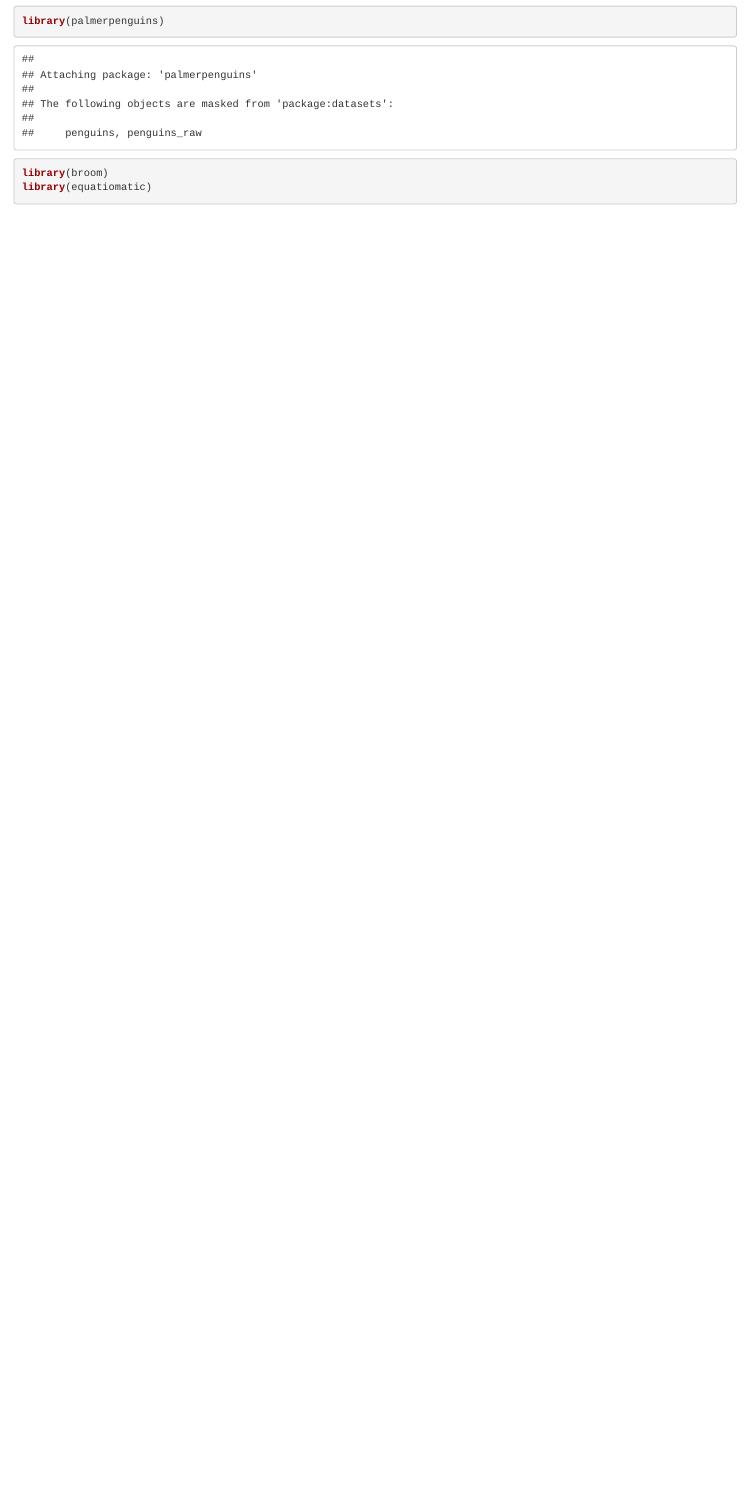
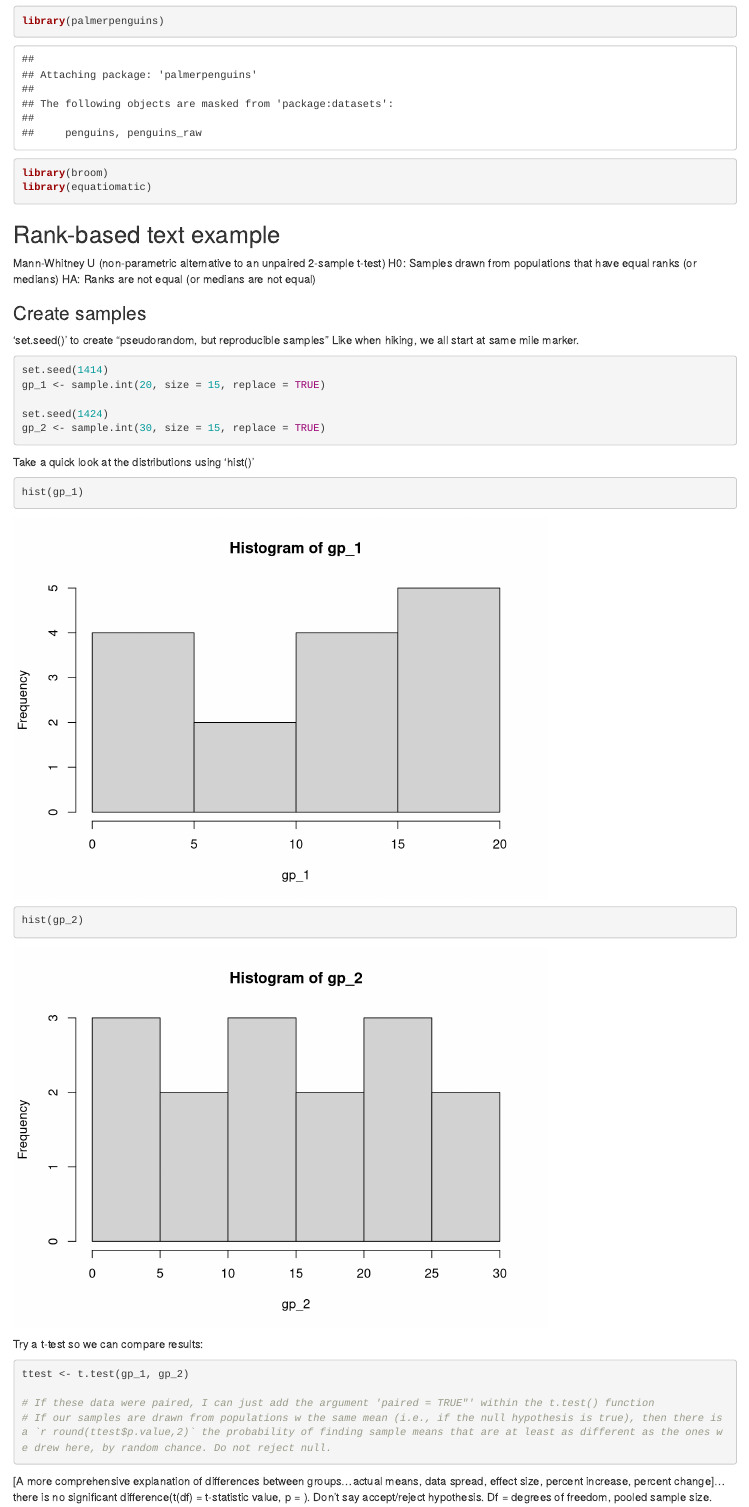
Before and after one commit to andreac12/esm206_lab6, an R Markdown document (Lab 6 Key.Rmd): the page in a window 1100 px wide, from 410 px down. Rendered offline with R 4.5, knitr and Pandoc, with nearby package versions.

Commit message:
t-test, Mann-Whitney test

````diff
--- a/Lab 6 Key.Rmd
+++ b/Lab 6 Key.Rmd
@@ -17,6 +17,38 @@ library(broom)
 library(equatiomatic)
 ```
 
+## Rank-based text example
+
+Mann-Whitney U (non-parametric alternative to an unpaired 2-sample t-test)
+H0: Samples drawn from populations that have equal ranks (or medians)
+HA: Ranks are not equal (or medians are not equal)
+
+### Create samples
+
+'set.seed()' to create "pseudorandom, but reproducible samples"
+Like when hiking, we all start at same mile marker.
+
 ```{r}
+set.seed(1414)
+gp_1 <- sample.int(20, size = 15, replace = TRUE)
 
+set.seed(1424)
+gp_2 <- sample.int(30, size = 15, replace = TRUE)
 ```
+
+Take a quick look at the distributions using 'hist()'
+
+```{r}
+hist(gp_1)
+hist(gp_2)
+```
+Try a t-test so we can compare results:
+
+```{r}
+ttest <- t.test(gp_1, gp_2)
+
+# If these data were paired, I can just add the argument 'paired = TRUE"' within the t.test() function
+# If our samples are drawn from populations w the same mean (i.e., if the null hypothesis is true), then there is a `r round(ttest$p.value,2)` the probability of finding sample means that are at least as different as the ones we drew here, by random chance. Do not reject null.
+```
+
+[A more comprehensive explanation of differences between groups...actual means, data spread, effect size, percent increase, percent change]...there is no significant difference(t(df) = t-statistic value, p = ). Don't say accept/reject hypothesis. Df = degrees of freedom, pooled sample size.
````
Also changed, not shown: Lab 6 Key.Rmd (10 more changed lines).
